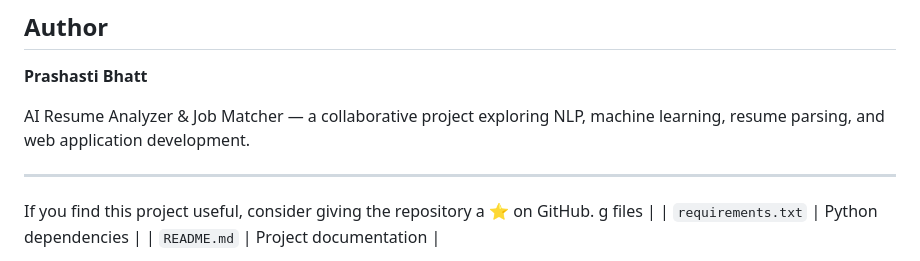
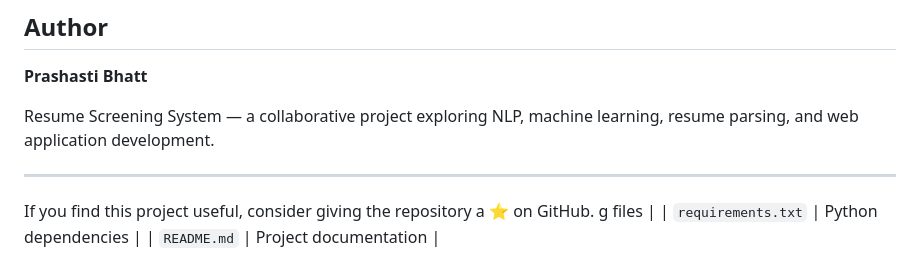
Before and after one commit to prashasti-25/AI-Resume-Analyzer, a Markdown page: README.md, the part around the change. Drawn GitHub-style.

Commit message:
Update project description in README.md

```diff
--- a/README.md
+++ b/README.md
@@ -248,7 +248,7 @@ The matching score is an estimate of similarity between a resume and a job descr
 
 **Prashasti Bhatt**
 
-AI Resume Analyzer & Job Matcher — a collaborative project exploring NLP, machine learning, resume parsing, and web application development.
+Resume Screening System — a collaborative project exploring NLP, machine learning, resume parsing, and web application development.
 
 ---
 
```
